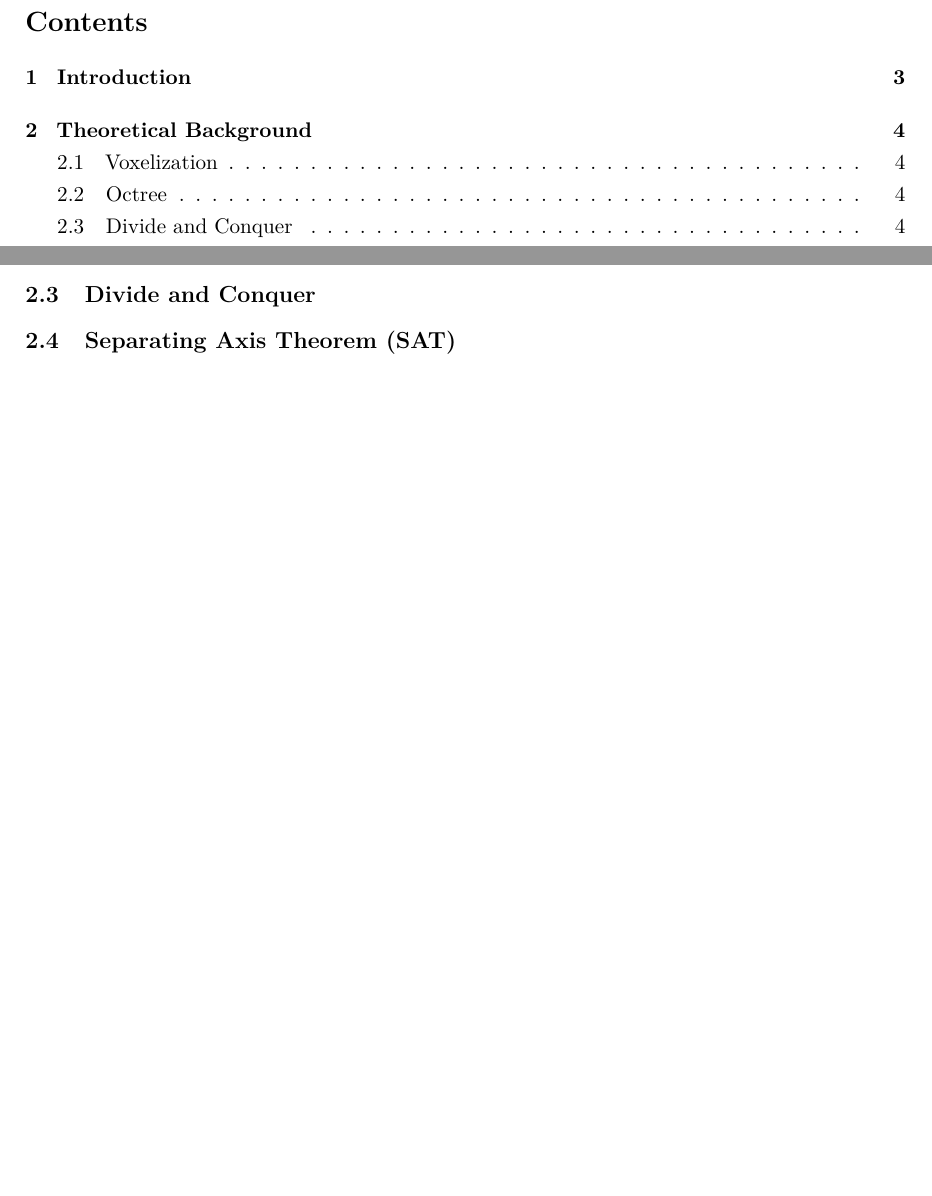
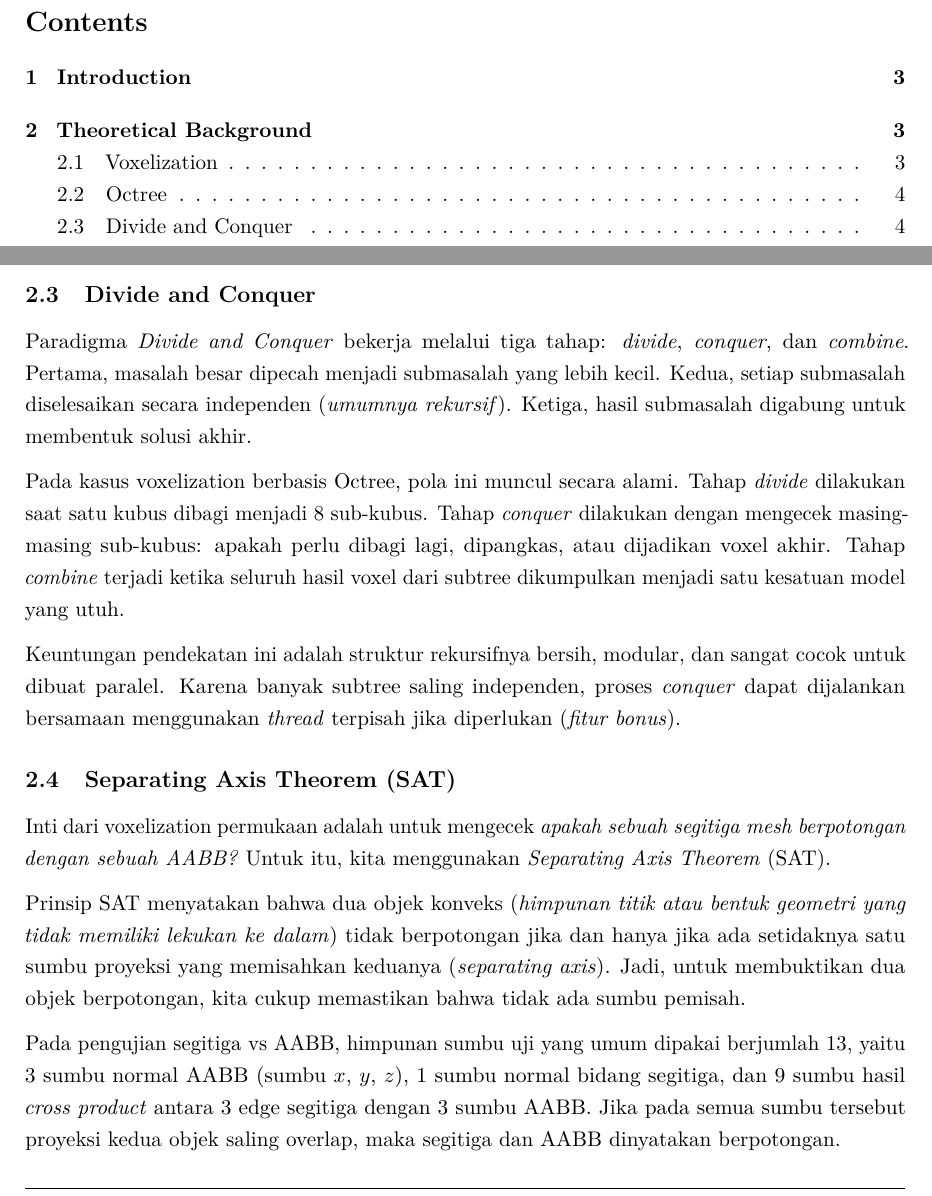
Before and after one commit to ethj0r/Tucil2_13524026_13524104, a LaTeX paper (doc/laporan.tex): two parts of pages 2 and 4 of 5 before the commit and two parts of pages 2 and 4 of 6 after it, joined at a grey line, cut so that both start at the same text, the shorter picture padded with empty space. Compiled offline with pdfLaTeX.

Commit message:
feat: add dasar teori in laporan

```diff
--- a/doc/laporan.tex
+++ b/doc/laporan.tex
@@ -19,6 +19,7 @@
 \usepackage{graphicx}
 \usepackage{float}
 \usepackage{subcaption}
+\graphicspath{{./}{./assets/}{./images/}}
 
 \usepackage{listings}
 \usepackage{xcolor}
@@ -68,7 +69,11 @@
 \pagestyle{fancy}
 \fancyhf{}
 \fancyhead[L]{\small\textit{Tugas Kecil II --- IF2211 Strategi Algoritma}}
-\fancyhead[R]{\small\thepage}
+\setlength{\headheight}{28pt}
+\newcommand{\itblogo}[1]{%
+    \IfFileExists{logoITB.jpg}{\includegraphics[#1]{logoITB.jpg}}{}
+}
+\fancyhead[R]{\itblogo{height=0.8cm}\hspace{0.4em}\small\thepage}
 \fancyfoot[C]{\small Institut Teknologi Bandung}
 \renewcommand{\headrulewidth}{0.4pt}
 \renewcommand{\footrulewidth}{0.2pt}
@@ -78,7 +83,7 @@
     \vspace{-1.5cm}
     {\Large\textsc{Tugas Kecil II --- IF2211 Strategi Algoritma}}\\[0.4cm]
     {\LARGE\textbf{3D Voxelization using Octree}}\\[0.3cm]
-    {\normalsize Semester II 2025/2026}
+    {\normalsize Semester II 2025/2026}\\[0.4cm]
     \vspace{-0.3cm}
 }
 \author{
@@ -143 +174,14 @@ dengan raylib yang memungkinkan user melakukan eksplorasi hasil voxelization.
 \subsection{Divide and Conquer}
+Paradigma \textit{Divide and Conquer} bekerja melalui tiga tahap: \textit{divide}, \textit{conquer},
+dan \textit{combine}. Pertama, masalah besar dipecah menjadi submasalah yang lebih kecil. Kedua,
+setiap submasalah diselesaikan secara independen (\textit{umumnya rekursif}). Ketiga, hasil
+submasalah digabung untuk membentuk solusi akhir.
+
+Pada kasus voxelization berbasis Octree, pola ini muncul secara alami. Tahap \textit{divide}
+dilakukan saat satu kubus dibagi menjadi 8 sub-kubus. Tahap \textit{conquer} dilakukan dengan
+mengecek masing-masing sub-kubus: apakah perlu dibagi lagi, dipangkas, atau dijadikan voxel akhir.
+Tahap \textit{combine} terjadi ketika seluruh hasil voxel dari subtree dikumpulkan menjadi satu kesatuan model yang utuh.
+
+Keuntungan pendekatan ini adalah struktur rekursifnya bersih, modular, dan sangat cocok untuk
+dibuat paralel. Karena banyak subtree saling independen, proses \textit{conquer} dapat dijalankan
+bersamaan menggunakan \textit{thread} terpisah jika diperlukan (\textit{fitur bonus}).
@@ -146,6 +188,19 @@ dengan raylib yang memungkinkan user melakukan eksplorasi hasil voxelization.
 \subsection{Separating Axis Theorem (SAT)}
-% Triangle--AABB intersection test.
-% The 13 separating axes (3 AABB normals + 1 triangle normal + 9 cross products).
+Inti dari voxelization permukaan adalah untuk mengecek
+\textit{apakah sebuah segitiga mesh berpotongan dengan sebuah AABB?}
+Untuk itu, kita menggunakan \textit{Separating Axis Theorem} (SAT).
+
+Prinsip SAT menyatakan bahwa dua objek konveks (\textit{himpunan titik atau bentuk geometri yang tidak memiliki lekukan ke dalam})
+tidak berpotongan jika dan hanya jika ada
+setidaknya satu sumbu proyeksi yang memisahkan keduanya (\textit{separating axis}). Jadi,
+untuk membuktikan dua objek berpotongan, kita cukup memastikan bahwa tidak ada sumbu pemisah.
+
+Pada pengujian segitiga vs AABB, himpunan sumbu uji yang umum dipakai berjumlah 13, yaitu
+3 sumbu normal AABB (sumbu $x$, $y$, $z$),
+1 sumbu normal bidang segitiga,
+dan 9 sumbu hasil \textit{cross product} antara 3 edge segitiga dengan 3 sumbu AABB.
+Jika pada semua sumbu tersebut proyeksi kedua objek saling overlap, maka segitiga
+dan AABB dinyatakan berpotongan.
 
 \section{Divide and Conquer Algorithm}\label{sec:algo}
 \subsection{High-Level Steps}
```
Also changed, not shown: doc/laporan.pdf, doc/laporan.tex (32 more changed lines).
